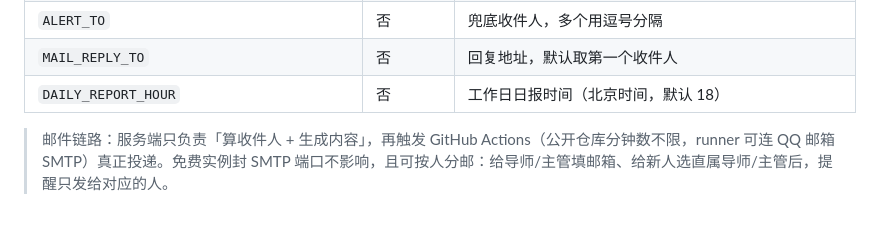
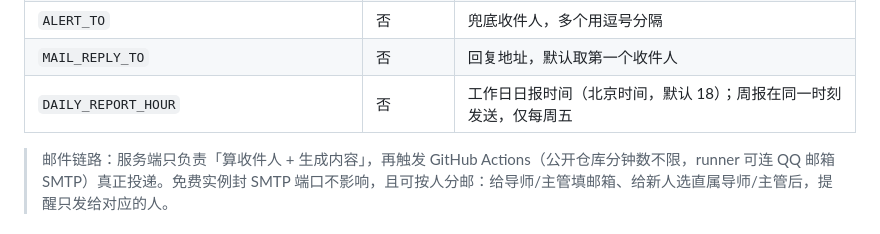
Before and after one commit to FGboss/q4-workbench, a Markdown page: 部署与使用说明.md, the part around the change. Rendered like a GitHub page.

Commit message:
docs(mail): 说明周报与日报同一时刻、仅周五发送

```diff
--- a/部署与使用说明.md
+++ b/部署与使用说明.md
@@ -192,7 +192,7 @@ GH_BRANCH = main                # 可省，默认 main
 | `SMTP_USER` / `SMTP_PASS` | 否 | **配在 GitHub 仓库 Secrets 里**（不是 Render）：QQ 邮箱地址 + 授权码，由 Actions runner 发信 |
 | `ALERT_TO` | 否 | 兜底收件人，多个用逗号分隔 |
 | `MAIL_REPLY_TO` | 否 | 回复地址，默认取第一个收件人 |
-| `DAILY_REPORT_HOUR` | 否 | 工作日日报时间（北京时间，默认 18） |
+| `DAILY_REPORT_HOUR` | 否 | 工作日日报时间（北京时间，默认 18）；周报在同一时刻发送，仅每周五 |
 
 > 邮件链路：服务端只负责「算收件人 + 生成内容」，再触发 GitHub Actions（公开仓库分钟数不限，runner 可连 QQ 邮箱 SMTP）真正投递。免费实例封 SMTP 端口不影响，且可按人分邮：给导师/主管填邮箱、给新人选直属导师/主管后，提醒只发给对应的人。
 
```
